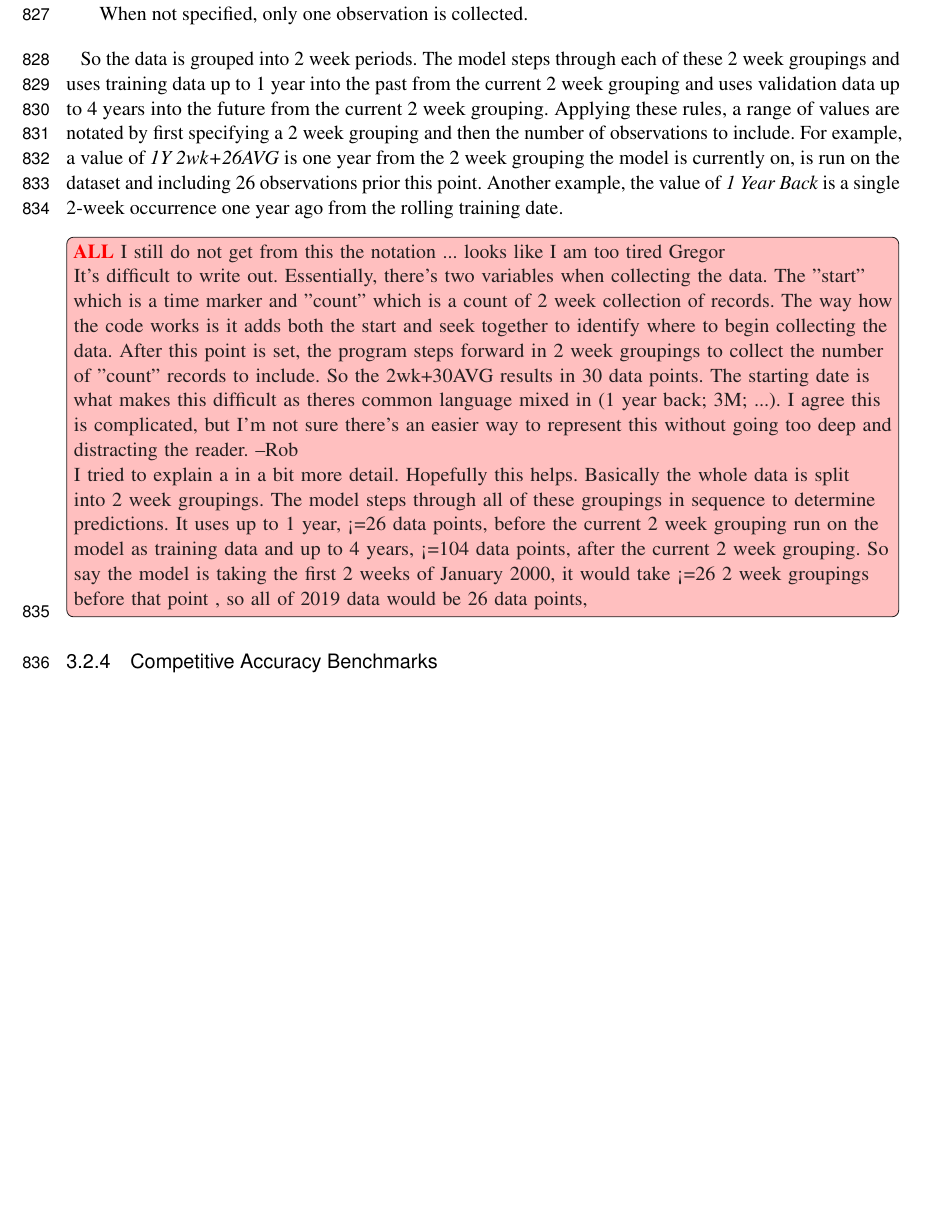
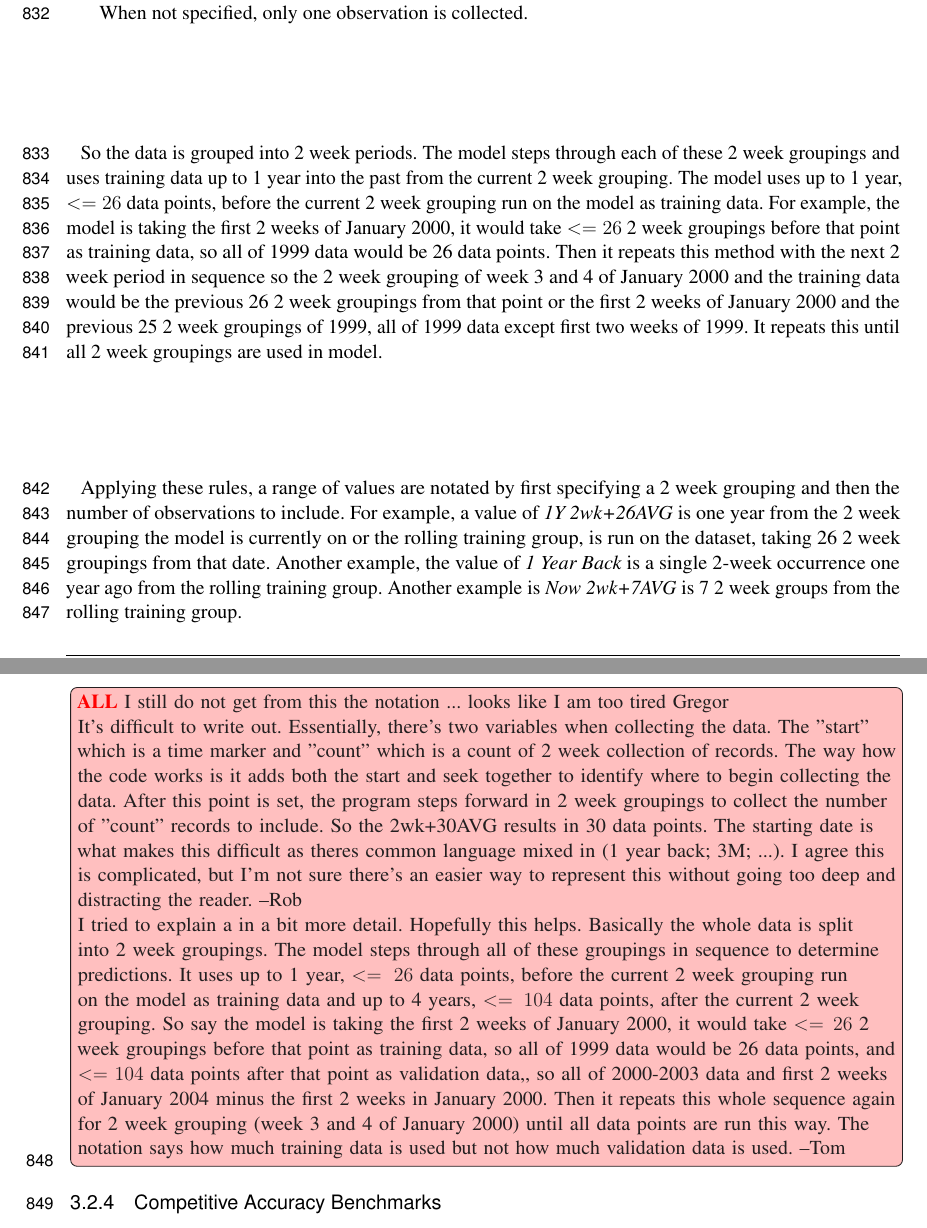
Before and after one commit to cyberaide/paper-frontiers, a LaTeX document (vonLaszewski-frontiers.tex): part of page 27 of 40 before the commit and two parts of pages 27 and 28 of 39 after it, the two joined at a grey line, cut so that both start at the same text, the shorter picture padded with empty space. Compiled offline with pdfLaTeX.

Commit message:
Updates from Overleaf

```diff
--- a/vonLaszewski-frontiers.tex
+++ b/vonLaszewski-frontiers.tex
@@ -1756,19 +1756,30 @@ associated accuracy values. We have introduced a convenient nomenclature for the
 
 So the data is grouped into 2 week periods. The model steps through
 each of these 2 week groupings and uses training data up to 1 year
-into the past from the current 2 week grouping and uses validation data up to
-4 years into the future from the current 2 week grouping. Applying these
-rules, a range of values are notated by first specifying a 2 week grouping
+into the past from the current 2 week grouping. The model uses up
+to 1 year, $<=26$ data points, before the current 2 week grouping
+run on the model as training data. For example, the model is taking
+the first 2 weeks of January 2000, it would take $<=26$ 2 week groupings
+before that point as training data, so all of 1999 data would be 26
+data points. Then it repeats this method with the next 2 week period
+in sequence so the 2 week grouping of week 3 and 4 of January 2000
+and the training data would be the previous 26 2 week groupings from
+that point or the first 2 weeks of January 2000 and the previous 25
+2 week groupings of 1999, all of 1999 data except first two weeks of
+1999. It repeats this until all 2 week groupings are used in model.
+
+Applying these rules, a range of values are notated by first specifying a 2 week grouping
 and then the number of observations to include.  For example, a value of {\em 1Y 2wk+26AVG}
-is one year from the 2 week grouping the model is currently on, is run on the dataset and
-including 26 observations prior this point. Another example, the value of {\em 1 Year Back}
-is a single 2-week occurrence one year ago from the rolling training date.
+is one year from the 2 week grouping the model is currently on or the rolling training group,
+is run on the dataset, taking 26 2 week groupings from that date. Another example, the value
+of {\em 1 Year Back} is a single 2-week occurrence one year ago from the rolling training group.
+Another example is {\em Now 2wk+7AVG} is 7 2 week groups from the rolling training group.
 
 \TODO{ALL}{I still do not get from this the notation ... looks like I am too tired Gregor
 
 It's difficult to write out.  Essentially, there's two variables when collecting the data.  The "start" which is a time marker and "count" which is a count of 2 week collection of records.  The way how the code works is it adds both the start and seek together to identify where to begin collecting the data.  After this point is set, the program steps forward in 2 week groupings to collect the number of "count" records to include.  So the 2wk+30AVG results in 30 data points.  The starting date is what makes this difficult as theres common language mixed in (1 year back; 3M; ...).  I agree this is complicated, but I'm not sure there's an easier way to represent this without going too deep and distracting the reader. --Rob
 
-I tried to explain a in a bit more detail. Hopefully this helps. Basically the whole data is split into 2 week groupings. The model steps through all of these groupings in sequence to determine predictions. It uses up to 1 year, <=26 data points, before the current 2 week grouping run on the model as training data and up to 4 years, <=104 data points, after the current 2 week grouping. So say the model is taking the first 2 weeks of January 2000, it would take <=26 2 week groupings before that point , so all of 2019 data would be 26 data points,}
+I tried to explain a in a bit more detail. Hopefully this helps. Basically the whole data is split into 2 week groupings. The model steps through all of these groupings in sequence to determine predictions. It uses up to 1 year, $<=26$ data points, before the current 2 week grouping run on the model as training data and up to 4 years, $<=104$ data points, after the current 2 week grouping. So say the model is taking the first 2 weeks of January 2000, it would take $<=26$ 2 week groupings before that point as training data, so all of 1999 data would be 26 data points, and $<=104$ data points after that point as validation data,, so all of 2000-2003 data and first 2 weeks of January 2004 minus the first 2 weeks in January 2000. Then it repeats this whole sequence again for 2 week grouping (week 3 and 4 of January 2000) until all data points are run this way. The notation says how much training data is used but not how much validation data is used. --Tom}
 
 \subsubsection{Competitive Accuracy Benchmarks}
 
```
Also changed, not shown: images/loss.pdf (added), images/loss.png (added), vonLaszewski-frontiers.tex (8 more changed lines).
